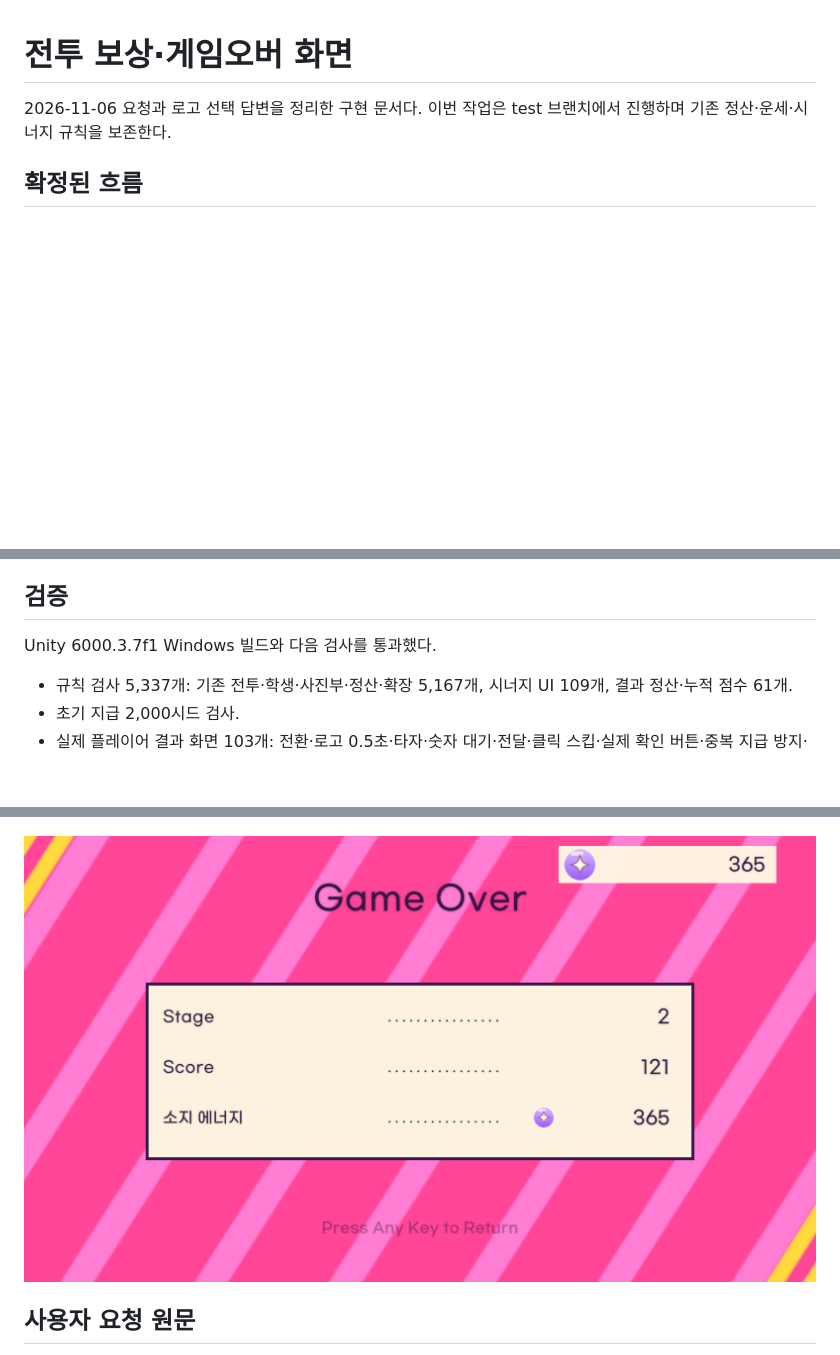
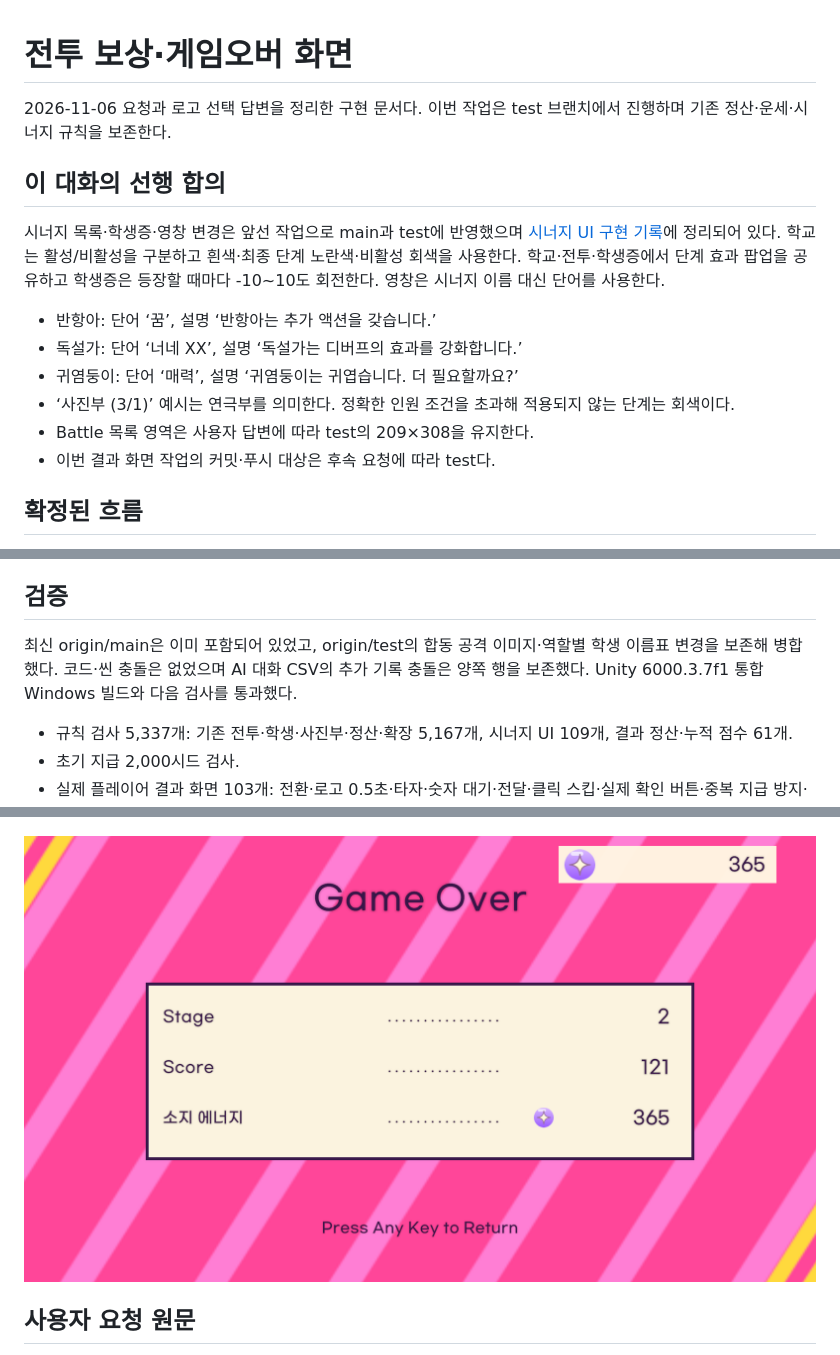
Before and after one commit to VOXFISH/HongikIngan, a Markdown page: Docs/홍익인간/Battle Results.md, 3 parts joined by grey strips. GitHub-like rendering; pictures changed too: Docs/홍익인간/Images/battle-results-game-over.png; blank space fills up the shorter version.

Commit message:
Document verified battle result flows and final screenshots

```diff
--- a/Docs/홍익인간/Battle Results.md
+++ b/Docs/홍익인간/Battle Results.md
@@ -1,6 +1,17 @@
 # 전투 보상·게임오버 화면
 
 2026-11-06 요청과 로고 선택 답변을 정리한 구현 문서다. 이번 작업은 test 브랜치에서 진행하며 기존 정산·운세·시너지 규칙을 보존한다.
+
+## 이 대화의 선행 합의
+
+시너지 목록·학생증·영창 변경은 앞선 작업으로 main과 test에 반영했으며 [시너지 UI 구현 기록](Battle%20UI%20Editing.md#시너지-목록학생증-검사-ui-2026-11-06)에 정리되어 있다. 학교는 활성/비활성을 구분하고 흰색·최종 단계 노란색·비활성 회색을 사용한다. 학교·전투·학생증에서 단계 효과 팝업을 공유하고 학생증은 등장할 때마다 -10~10도 회전한다. 영창은 시너지 이름 대신 단어를 사용한다.
+
+- 반항아: 단어 ‘꿈’, 설명 ‘반항아는 추가 액션을 갖습니다.’
+- 독설가: 단어 ‘너네 XX’, 설명 ‘독설가는 디버프의 효과를 강화합니다.’
+- 귀염둥이: 단어 ‘매력’, 설명 ‘귀염둥이는 귀엽습니다. 더 필요할까요?’
+- ‘사진부 (3/1)’ 예시는 연극부를 의미한다. 정확한 인원 조건을 초과해 적용되지 않는 단계는 회색이다.
+- Battle 목록 영역은 사용자 답변에 따라 test의 209×308을 유지한다.
+- 이번 결과 화면 작업의 커밋·푸시 대상은 후속 요청에 따라 test다.
 
 ## 확정된 흐름
 
@@ -22,7 +33,7 @@ BattleResultCanvas의 ResultScreen 아래에 배경·로고·Content·세 줄·
 
 ## 검증
 
-Unity 6000.3.7f1 Windows 빌드와 다음 검사를 통과했다.
+최신 origin/main은 이미 포함되어 있었고, origin/test의 합동 공격 이미지·역할별 학생 이름표 변경을 보존해 병합했다. 코드·씬 충돌은 없었으며 AI 대화 CSV의 추가 기록 충돌은 양쪽 행을 보존했다. Unity 6000.3.7f1 통합 Windows 빌드와 다음 검사를 통과했다.
 
 - 규칙 검사 5,337개: 기존 전투·학생·사진부·정산·확장 5,167개, 시너지 UI 109개, 결과 정산·누적 점수 61개.
 - 초기 지급 2,000시드 검사.
```
Also changed, not shown: Docs/ai usage .md (+5 -0 lines), Docs/홍익인간/Images/battle-results-reward.png.
